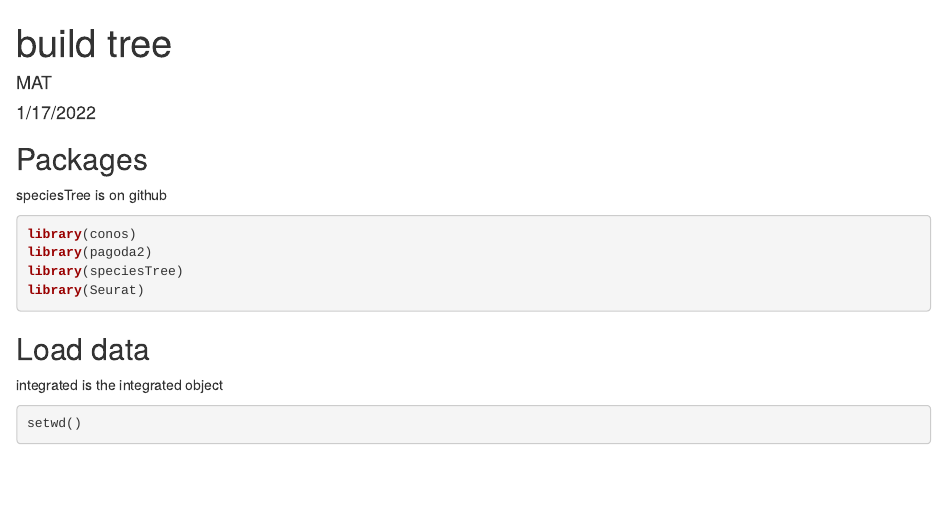
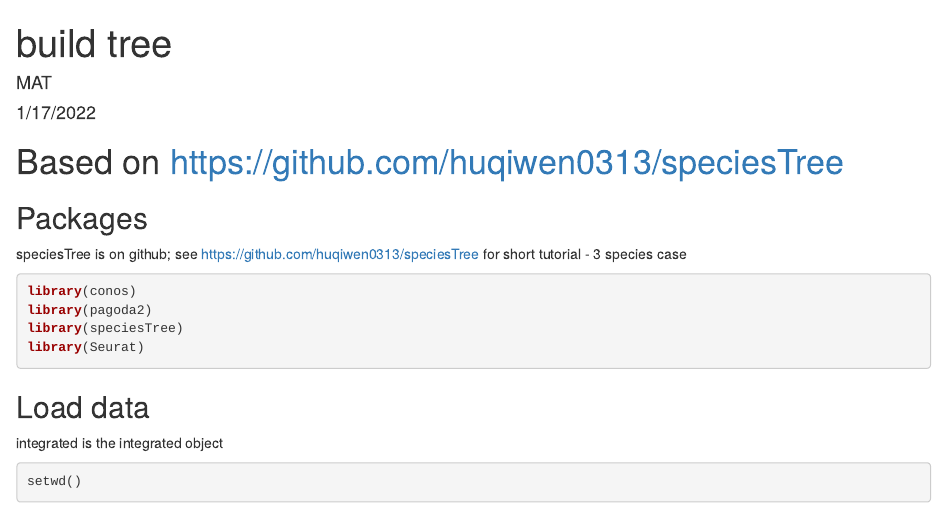
Before and after one commit to ToschesMA/Salamander-telencephalon, an R Markdown document (Comparative analysis/build cell type tree.Rmd): the page in a window 1100 px wide, from its top. Rendered offline with R 4.5, knitr and Pandoc, with nearby package versions; some code elsewhere in the file could not run offline.

Commit message:
Update build cell type tree.Rmd

````diff
--- a/Comparative analysis/build cell type tree.Rmd
+++ b/Comparative analysis/build cell type tree.Rmd
@@ -5,13 +5,11 @@ date: "1/17/2022"
 output: html_document
 ---
 
-```{r setup, include=FALSE}
-knitr::opts_chunk$set(echo = TRUE)
-```
+# Based on https://github.com/huqiwen0313/speciesTree
 
 ## Packages
 
-speciesTree is on github
+speciesTree is on github; see https://github.com/huqiwen0313/speciesTree for short tutorial - 3 species case
 
 ```{r}
 library(conos)
````
